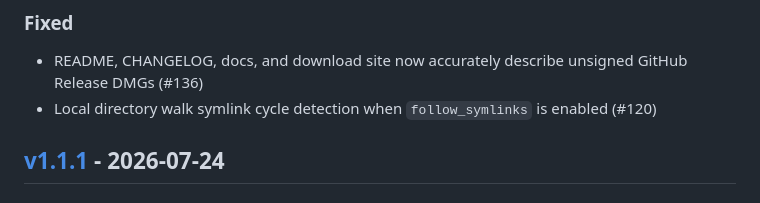
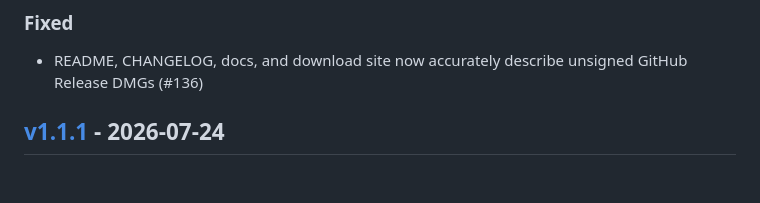
Before and after one commit to T3pp31/DockBridge, a Markdown page: CHANGELOG.md, the part around the change. GitHub-like rendering.

Commit message:
docs(changelog): Unreleasedの重複した#120を削除

```diff
--- a/CHANGELOG.md
+++ b/CHANGELOG.md
@@ -16,7 +16,6 @@ and this project adheres to [Semantic Versioning](https://semver.org/spec/v2.0.0
 ### Fixed
 
 - README, CHANGELOG, docs, and download site now accurately describe unsigned GitHub Release DMGs (#136)
-- Local directory walk symlink cycle detection when `follow_symlinks` is enabled (#120)
 
 ## [v1.1.1] - 2026-07-24
 
```
